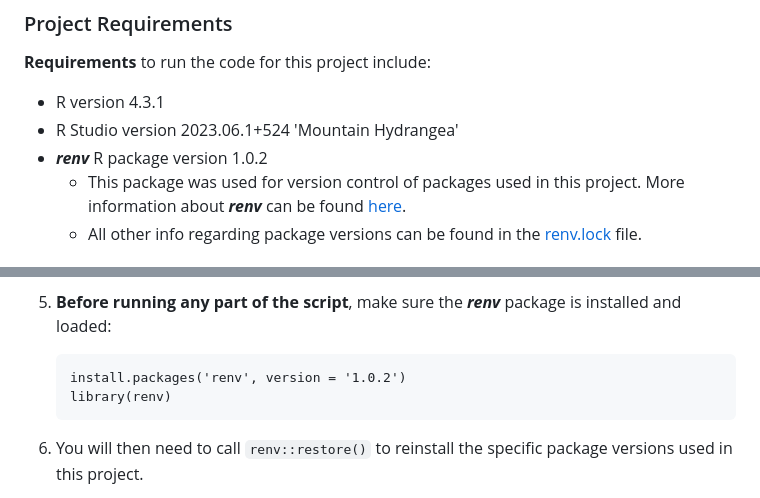
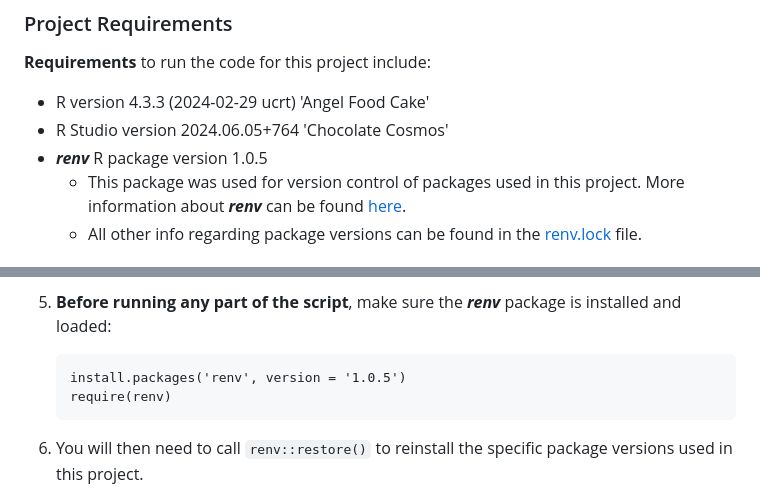
Before and after one commit to korotasz/Bsal-Dilution-Effect, a Markdown page: README.md, 2 parts joined by grey strips. GitHub-like rendering.

Commit message:
Update README.md
R, RStudio, and the 'renv' package versions were updated to reflect the latest changes.

````diff
--- a/README.md
+++ b/README.md
@@ -6,9 +6,9 @@ This chapter of my dissertation leveraged publicly available data to test the di
 ## Getting Started
 ### Project Requirements
 **Requirements** to run the code for this project include:
-- R version 4.3.1
-- R Studio version 2023.06.1+524 'Mountain Hydrangea'
-- ***renv*** R package version 1.0.2
+- R version 4.3.3 (2024-02-29 ucrt) 'Angel Food Cake'
+- R Studio version 2024.06.05+764 'Chocolate Cosmos'
+- ***renv*** R package version 1.0.5
     - This package was used for version control of packages used in this project. More information about ***renv*** can be found [here](https://rstudio.github.io/renv/articles/renv.html).
     - All other info regarding package versions can be found in the [renv.lock](https://github.com/korotasz/Chapter-2-Analyses/blob/main/renv.lock) file.
 
@@ -28,8 +28,8 @@ This chapter of my dissertation leveraged publicly available data to test the di
 
 5. **Before running any part of the script**, make sure the ***renv*** package is installed and loaded:
    ```
-   install.packages('renv', version = '1.0.2')
-   library(renv)
+   install.packages('renv', version = '1.0.5')
+   require(renv)
    ```
 
 6. You will then need to call ```renv::restore()``` to reinstall the specific package versions used in this project.
````
